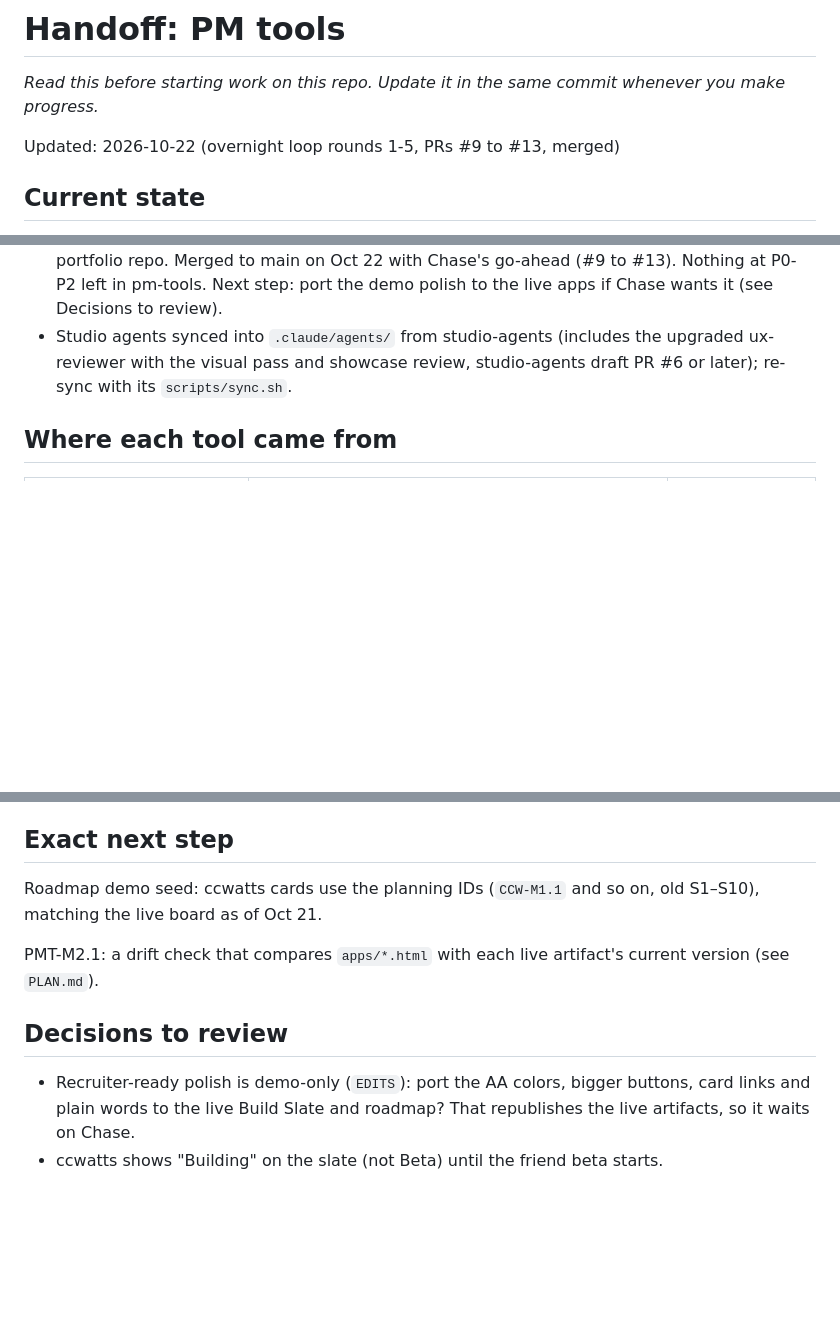
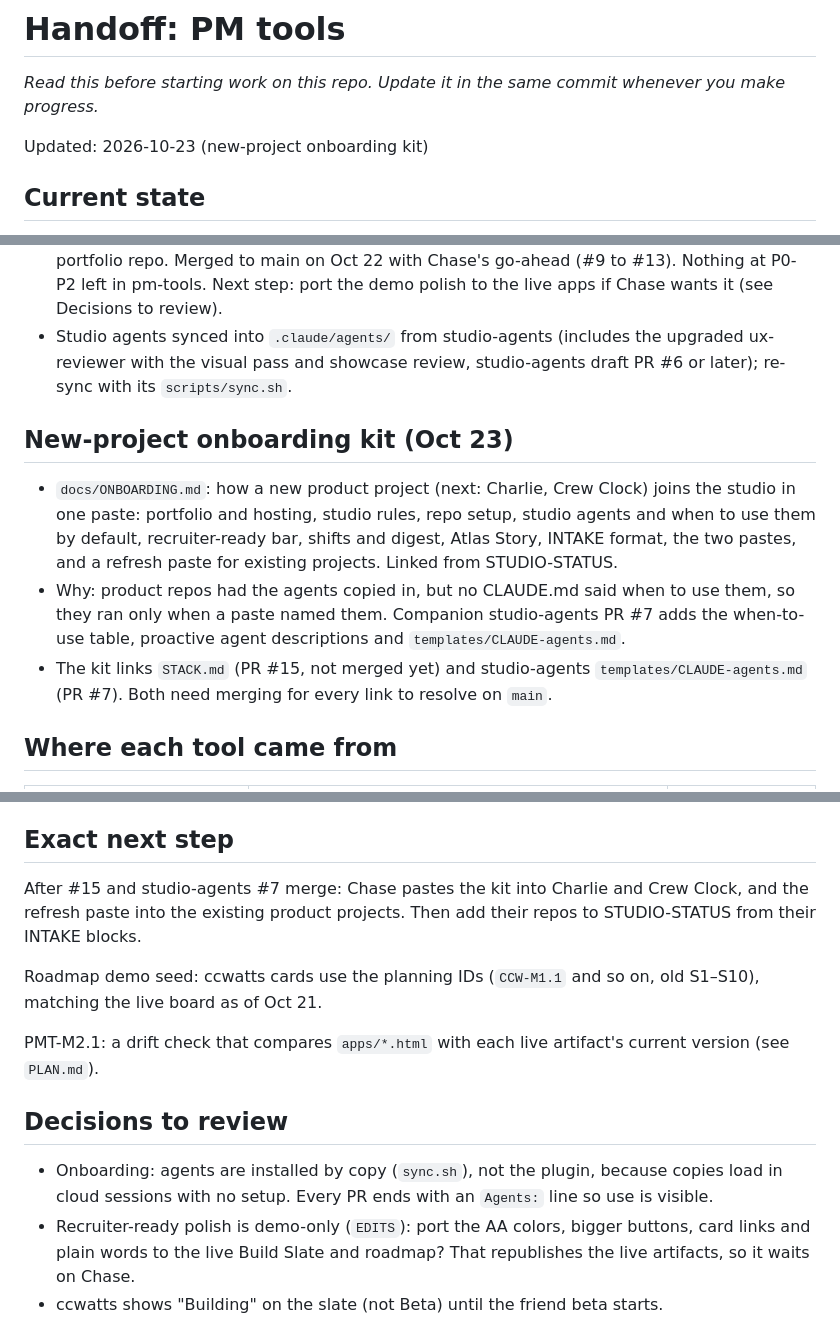
Before and after one commit to holroydchase-afk/pm-tools, a Markdown page: HANDOFF.md, 3 parts joined by grey strips. Drawn GitHub-style; blank space fills up the shorter version.

```diff
--- a/HANDOFF.md
+++ b/HANDOFF.md
@@ -2,7 +2,7 @@
 
 _Read this before starting work on this repo. Update it in the same commit whenever you make progress._
 
-Updated: 2026-10-22 (overnight loop rounds 1-5, PRs #9 to #13, merged)
+Updated: 2026-10-23 (new-project onboarding kit)
 
 ## Current state
 - PMT-M1 is done (Oct 21): the repo holds the source of **Build Slate** and the **Near-Term Roadmap** (`apps/`), sample-data demos of both (`demo/`), generic PM templates (`templates/`) and routines (`routines/`).
@@ -20,6 +20,11 @@ ux-reviewer and qa-tdd reviewed the demos; the ranked list is in the portfolio r
 - Round 4: moving a roadmap card shows a pinned "Moved … to Next · Undo" notice for 6 seconds (R1-UX-12, with an e2e test); meta text and owner chips at 13px (R1-UX-10). All review findings from rounds 1-3 are now fixed or listed under Decisions to review.
 - Round 5 (final UX + QA check, R4 findings): Undo puts the card back in its old spot and says "Move undone" instead of a second notice (R4-1, e2e checks the position); roadmap card meta at 13px (R4-2). R4-3 (portfolio copy: "five active projects", lane order) belongs to the portfolio repo. Merged to main on Oct 22 with Chase's go-ahead (#9 to #13). Nothing at P0-P2 left in pm-tools. Next step: port the demo polish to the live apps if Chase wants it (see Decisions to review).
 - Studio agents synced into `.claude/agents/` from studio-agents (includes the upgraded ux-reviewer with the visual pass and showcase review, studio-agents draft PR #6 or later); re-sync with its `scripts/sync.sh`.
+
+## New-project onboarding kit (Oct 23)
+- `docs/ONBOARDING.md`: how a new product project (next: Charlie, Crew Clock) joins the studio in one paste: portfolio and hosting, studio rules, repo setup, studio agents and when to use them by default, recruiter-ready bar, shifts and digest, Atlas Story, INTAKE format, the two pastes, and a refresh paste for existing projects. Linked from STUDIO-STATUS.
+- Why: product repos had the agents copied in, but no CLAUDE.md said when to use them, so they ran only when a paste named them. Companion studio-agents PR #7 adds the when-to-use table, proactive agent descriptions and `templates/CLAUDE-agents.md`.
+- The kit links `STACK.md` (PR #15, not merged yet) and studio-agents `templates/CLAUDE-agents.md` (PR #7). Both need merging for every link to resolve on `main`.
 
 ## Where each tool came from
 | Here | Came from | Snapshot |
@@ -51,11 +56,14 @@ The portfolio (repo `holroydchase-afk.github.io`) links to /pm-tools/build-slate
 - **Keep in sync:** when a change here alters what the portfolio page or demo shows (features, numbers, screenshots, privacy claims), tell the portfolio thread ("Portfolio research and upgrade plan") or update the page in `holroydchase-afk.github.io` (`tools/build.py`). Any portfolio change that touches this product adds a dated line here.
 
 ## Exact next step
+After #15 and studio-agents #7 merge: Chase pastes the kit into Charlie and Crew Clock, and the refresh paste into the existing product projects. Then add their repos to STUDIO-STATUS from their INTAKE blocks.
+
 Roadmap demo seed: ccwatts cards use the planning IDs (`CCW-M1.1` and so on, old S1–S10), matching the live board as of Oct 21.
 
 PMT-M2.1: a drift check that compares `apps/*.html` with each live artifact's current version (see `PLAN.md`).
 
 ## Decisions to review
+- Onboarding: agents are installed by copy (`sync.sh`), not the plugin, because copies load in cloud sessions with no setup. Every PR ends with an `Agents:` line so use is visible.
 - Recruiter-ready polish is demo-only (`EDITS`): port the AA colors, bigger buttons, card links and plain words to the live Build Slate and roadmap? That republishes the live artifacts, so it waits on Chase.
 - ccwatts shows "Building" on the slate (not Beta) until the friend beta starts.
 - Energy Scanner's slate card uses the portfolio's story (bedtime routine with palm or photo scan); the energy-scanner repo's CLAUDE.md describes only the photo app. The Energy Scanner project should confirm which is current.
```
Also changed, not shown: STUDIO-STATUS.md (+3 -0 lines), docs/ONBOARDING.md (added, +143 -0 lines).
